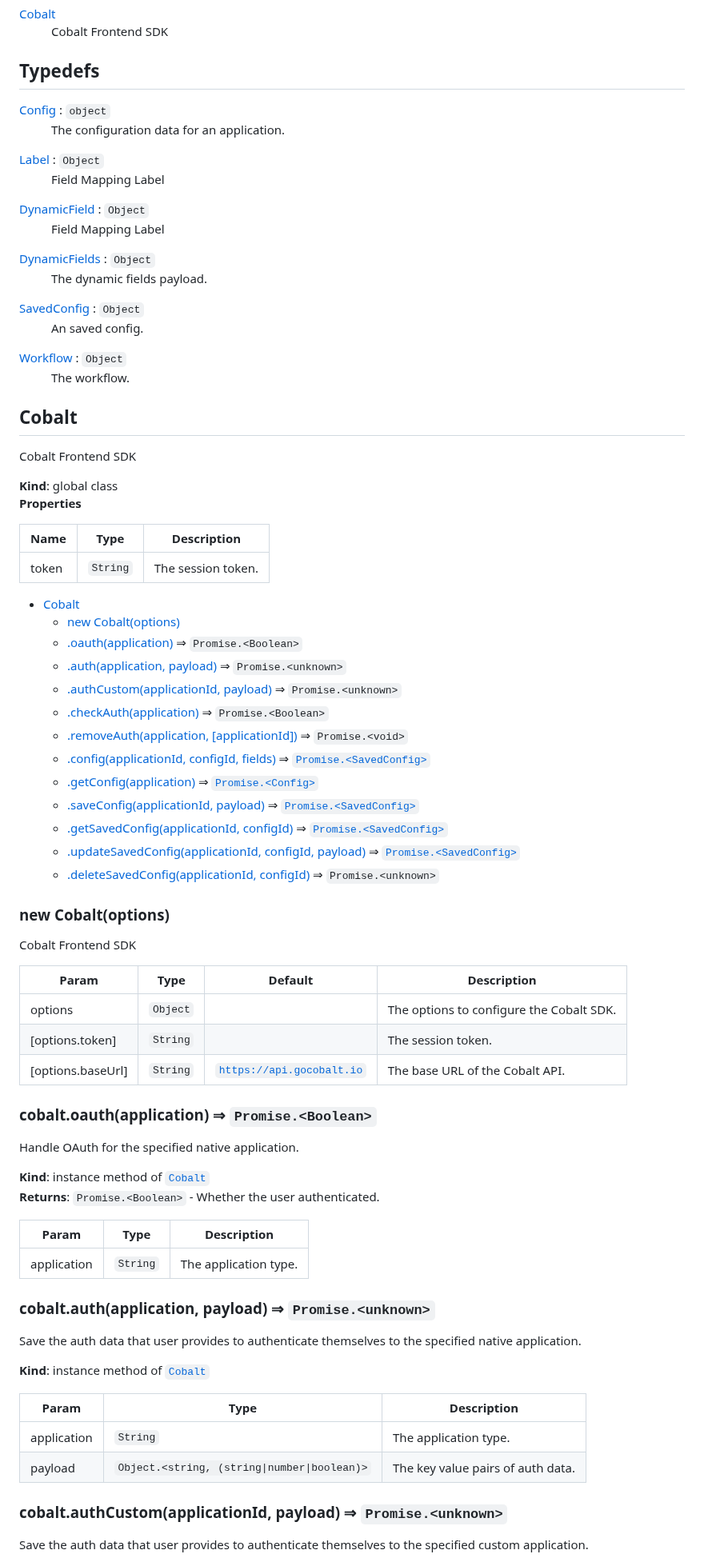
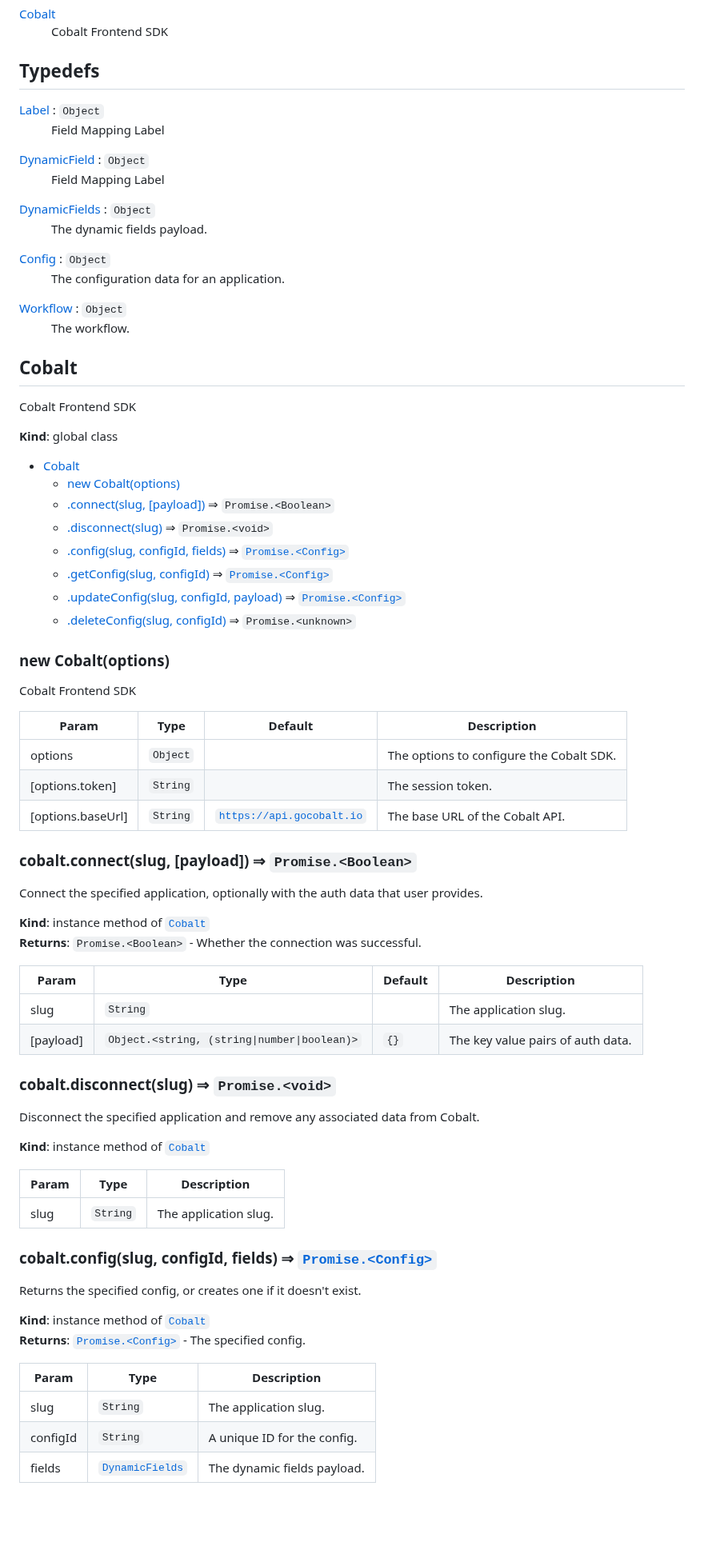
Before and after one commit to gocobalt/cobalt-js, a Markdown page: docs.md, the part around one of its changes. Shown at 80% size. GitHub-like rendering; blank space fills up the shorter version.

Commit message:
docs: update
Signed-off-by: TRACTION <19631364+iamtraction@users.noreply.github.com>

```diff
--- a/docs.md
+++ b/docs.md
@@ -9,9 +9,6 @@
 ## Typedefs
 
 <dl>
-<dt><a href="#Config">Config</a> : <code>object</code></dt>
-<dd><p>The configuration data for an application.</p>
-</dd>
 <dt><a href="#Label">Label</a> : <code>Object</code></dt>
 <dd><p>Field Mapping Label</p>
 </dd>
@@ -21,8 +18,8 @@
 <dt><a href="#DynamicFields">DynamicFields</a> : <code>Object</code></dt>
 <dd><p>The dynamic fields payload.</p>
 </dd>
-<dt><a href="#SavedConfig">SavedConfig</a> : <code>Object</code></dt>
-<dd><p>An saved config.</p>
+<dt><a href="#Config">Config</a> : <code>Object</code></dt>
+<dd><p>The configuration data for an application.</p>
 </dd>
 <dt><a href="#Workflow">Workflow</a> : <code>Object</code></dt>
 <dd><p>The workflow.</p>
@@ -35,26 +32,15 @@
 Cobalt Frontend SDK
 
 **Kind**: global class
-**Properties**
-
-| Name | Type | Description |
-| --- | --- | --- |
-| token | <code>String</code> | The session token. |
-
 
 * [Cobalt](#Cobalt)
     * [new Cobalt(options)](#new_Cobalt_new)
-    * [.oauth(application)](#Cobalt+oauth) ⇒ <code>Promise.&lt;Boolean&gt;</code>
-    * [.auth(application, payload)](#Cobalt+auth) ⇒ <code>Promise.&lt;unknown&gt;</code>
-    * [.authCustom(applicationId, payload)](#Cobalt+authCustom) ⇒ <code>Promise.&lt;unknown&gt;</code>
-    * [.checkAuth(application)](#Cobalt+checkAuth) ⇒ <code>Promise.&lt;Boolean&gt;</code>
-    * [.removeAuth(application, [applicationId])](#Cobalt+removeAuth) ⇒ <code>Promise.&lt;void&gt;</code>
-    * [.config(applicationId, configId, fields)](#Cobalt+config) ⇒ [<code>Promise.&lt;SavedConfig&gt;</code>](#SavedConfig)
-    * [.getConfig(application)](#Cobalt+getConfig) ⇒ [<code>Promise.&lt;Config&gt;</code>](#Config)
-    * [.saveConfig(applicationId, payload)](#Cobalt+saveConfig) ⇒ [<code>Promise.&lt;SavedConfig&gt;</code>](#SavedConfig)
-    * [.getSavedConfig(applicationId, configId)](#Cobalt+getSavedConfig) ⇒ [<code>Promise.&lt;SavedConfig&gt;</code>](#SavedConfig)
-    * [.updateSavedConfig(applicationId, configId, payload)](#Cobalt+updateSavedConfig) ⇒ [<code>Promise.&lt;SavedConfig&gt;</code>](#SavedConfig)
-    * [.deleteSavedConfig(applicationId, configId)](#Cobalt+deleteSavedConfig) ⇒ <code>Promise.&lt;unknown&gt;</code>
+    * [.connect(slug, [payload])](#Cobalt+connect) ⇒ <code>Promise.&lt;Boolean&gt;</code>
+    * [.disconnect(slug)](#Cobalt+disconnect) ⇒ <code>Promise.&lt;void&gt;</code>
+    * [.config(slug, configId, fields)](#Cobalt+config) ⇒ [<code>Promise.&lt;Config&gt;</code>](#Config)
+    * [.getConfig(slug, configId)](#Cobalt+getConfig) ⇒ [<code>Promise.&lt;Config&gt;</code>](#Config)
+    * [.updateConfig(slug, configId, payload)](#Cobalt+updateConfig) ⇒ [<code>Promise.&lt;Config&gt;</code>](#Config)
+    * [.deleteConfig(slug, configId)](#Cobalt+deleteConfig) ⇒ <code>Promise.&lt;unknown&gt;</code>
 
 <a name="new_Cobalt_new"></a>
 
@@ -72,11 +58,12 @@ Cobalt Frontend SDK
 
-### cobalt.oauth(application) ⇒ <code>Promise.&lt;Boolean&gt;</code>
-Handle OAuth for the specified native application.
+### cobalt.connect(slug, [payload]) ⇒ <code>Promise.&lt;Boolean&gt;</code>
+Connect the specified application, optionally with the auth data that user provides.
 
 **Kind**: instance method of [<code>Cobalt</code>](#Cobalt)
-**Returns**: <code>Promise.&lt;Boolean&gt;</code> - Whether the user authenticated.
+**Returns**: <code>Promise.&lt;Boolean&gt;</code> - Whether the connection was successful.
 
-| Param | Type | Description |
-| --- | --- | --- |
-| application | <code>String</code> | The application type. |
+| Param | Type | Default | Description |
+| --- | --- | --- | --- |
+| slug | <code>String</code> |  | The application slug. |
+| [payload] | <code>Object.&lt;string, (string\|number\|boolean)&gt;</code> | <code>{}</code> | The key value pairs of auth data. |
 
@@ -84,12 +71,10 @@ Handle OAuth for the specified native application.
 
-### cobalt.auth(application, payload) ⇒ <code>Promise.&lt;unknown&gt;</code>
-Save the auth data that user provides to authenticate themselves to the
-specified native application.
+### cobalt.disconnect(slug) ⇒ <code>Promise.&lt;void&gt;</code>
+Disconnect the specified application and remove any associated data from Cobalt.
 
 **Kind**: instance method of [<code>Cobalt</code>](#Cobalt)
 
 | Param | Type | Description |
 | --- | --- | --- |
-| application | <code>String</code> | The application type. |
-| payload | <code>Object.&lt;string, (string\|number\|boolean)&gt;</code> | The key value pairs of auth data. |
+| slug | <code>String</code> | The application slug. |
 
@@ -97,4 +82,15 @@ specified native application.
 
-### cobalt.authCustom(applicationId, payload) ⇒ <code>Promise.&lt;unknown&gt;</code>
-Save the auth data that user provides to authenticate themselves to the
-specified custom application.
+### cobalt.config(slug, configId, fields) ⇒ [<code>Promise.&lt;Config&gt;</code>](#Config)
+Returns the specified config, or creates one if it doesn't exist.
+
+**Kind**: instance method of [<code>Cobalt</code>](#Cobalt)
+**Returns**: [<code>Promise.&lt;Config&gt;</code>](#Config) - The specified config.
+
+| Param | Type | Description |
+| --- | --- | --- |
+| slug | <code>String</code> | The application slug. |
+| configId | <code>String</code> | A unique ID for the config. |
+| fields | [<code>DynamicFields</code>](#DynamicFields) | The dynamic fields payload. |
+
+<a name="Cobalt+getConfig"></a>
+
```
Also changed, not shown: other parts of docs.md (+38 -124 lines).
